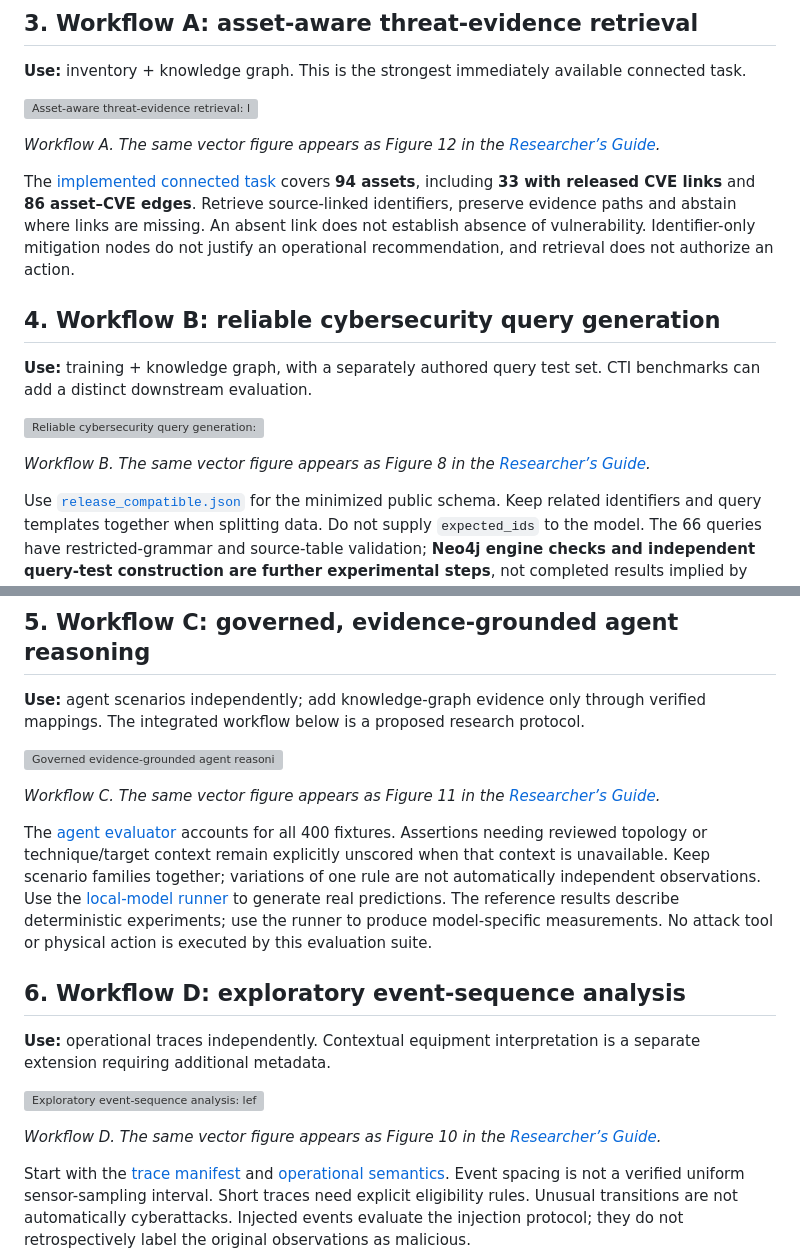
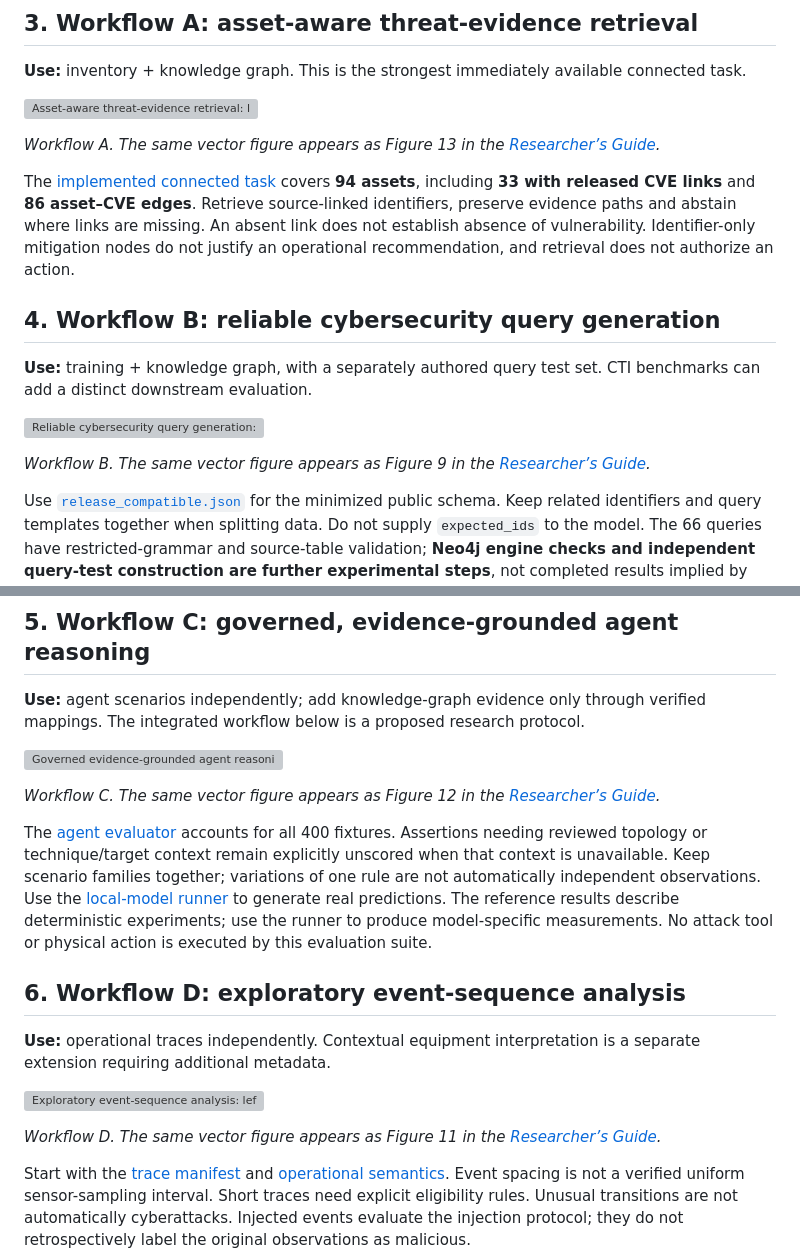
Before and after one commit to ahmadspm/industrial-cps-security-datasets, a Markdown page: data/README.md, 2 parts joined by grey strips. Drawn GitHub-style; grey boxes are pictures that could not be loaded.

```diff
--- a/data/README.md
+++ b/data/README.md
@@ -51,7 +51,7 @@ The workflows below read **left to right**. Colours match the guide: **blue** in
 
 ![Asset-aware threat-evidence retrieval: left-to-right research workflow](../assets/workflows/workflow-a.svg)
 
-*Workflow A. The same vector figure appears as Figure 12 in the [Researcher’s Guide](../RESEARCHERS_GUIDE.pdf).*
+*Workflow A. The same vector figure appears as Figure 13 in the [Researcher’s Guide](../RESEARCHERS_GUIDE.pdf).*
 
 The [implemented connected task](../evaluation/README.md#connected-task-and-independent-review) covers **94 assets**, including **33 with released CVE links** and **86 asset–CVE edges**. Retrieve source-linked identifiers, preserve evidence paths and abstain where links are missing. An absent link does not establish absence of vulnerability. Identifier-only mitigation nodes do not justify an operational recommendation, and retrieval does not authorize an action.
 
@@ -61,7 +61,7 @@ The [implemented connected task](../evaluation/README.md#connected-task-and-inde
 
 ![Reliable cybersecurity query generation: left-to-right research workflow](../assets/workflows/workflow-b.svg)
 
-*Workflow B. The same vector figure appears as Figure 8 in the [Researcher’s Guide](../RESEARCHERS_GUIDE.pdf).*
+*Workflow B. The same vector figure appears as Figure 9 in the [Researcher’s Guide](../RESEARCHERS_GUIDE.pdf).*
 
 Use [`release_compatible.json`](training/release_compatible.json) for the minimized public schema. Keep related identifiers and query templates together when splitting data. Do not supply `expected_ids` to the model. The 66 queries have restricted-grammar and source-table validation; **Neo4j engine checks and independent query-test construction are further experimental steps**, not completed results implied by this flowchart. Adaptation and live-model evaluation also require actual execution.
 
@@ -71,7 +71,7 @@ Use [`release_compatible.json`](training/release_compatible.json) for the minimi
 
 ![Governed evidence-grounded agent reasoning: left-to-right research workflow](../assets/workflows/workflow-c.svg)
 
-*Workflow C. The same vector figure appears as Figure 11 in the [Researcher’s Guide](../RESEARCHERS_GUIDE.pdf).*
+*Workflow C. The same vector figure appears as Figure 12 in the [Researcher’s Guide](../RESEARCHERS_GUIDE.pdf).*
 
 The [agent evaluator](../evaluation/README.md#agent-output-contract) accounts for all 400 fixtures. Assertions needing reviewed topology or technique/target context remain explicitly unscored when that context is unavailable. Keep scenario families together; variations of one rule are not automatically independent observations. Use the [local-model runner](../evaluation/README.md#real-local-model-comparisons) to generate real predictions. The reference results describe deterministic experiments; use the runner to produce model-specific measurements. No attack tool or physical action is executed by this evaluation suite.
 
@@ -81,7 +81,7 @@ The [agent evaluator](../evaluation/README.md#agent-output-contract) accounts fo
 
 ![Exploratory event-sequence analysis: left-to-right research workflow](../assets/workflows/workflow-d.svg)
 
-*Workflow D. The same vector figure appears as Figure 10 in the [Researcher’s Guide](../RESEARCHERS_GUIDE.pdf).*
+*Workflow D. The same vector figure appears as Figure 11 in the [Researcher’s Guide](../RESEARCHERS_GUIDE.pdf).*
 
 Start with the [trace manifest](../metadata/trace_manifest.csv) and [operational semantics](../metadata/operational_semantics.json). Event spacing is not a verified uniform sensor-sampling interval. Short traces need explicit eligibility rules. Unusual transitions are not automatically cyberattacks. Injected events evaluate the injection protocol; they do not retrospectively label the original observations as malicious.
 
```
Also changed, not shown: README.md (+8 -0 lines), docs/guide/README.md (+4 -2 lines), assets/shift-left-right-digital-twin.png (added), 2 other files.
